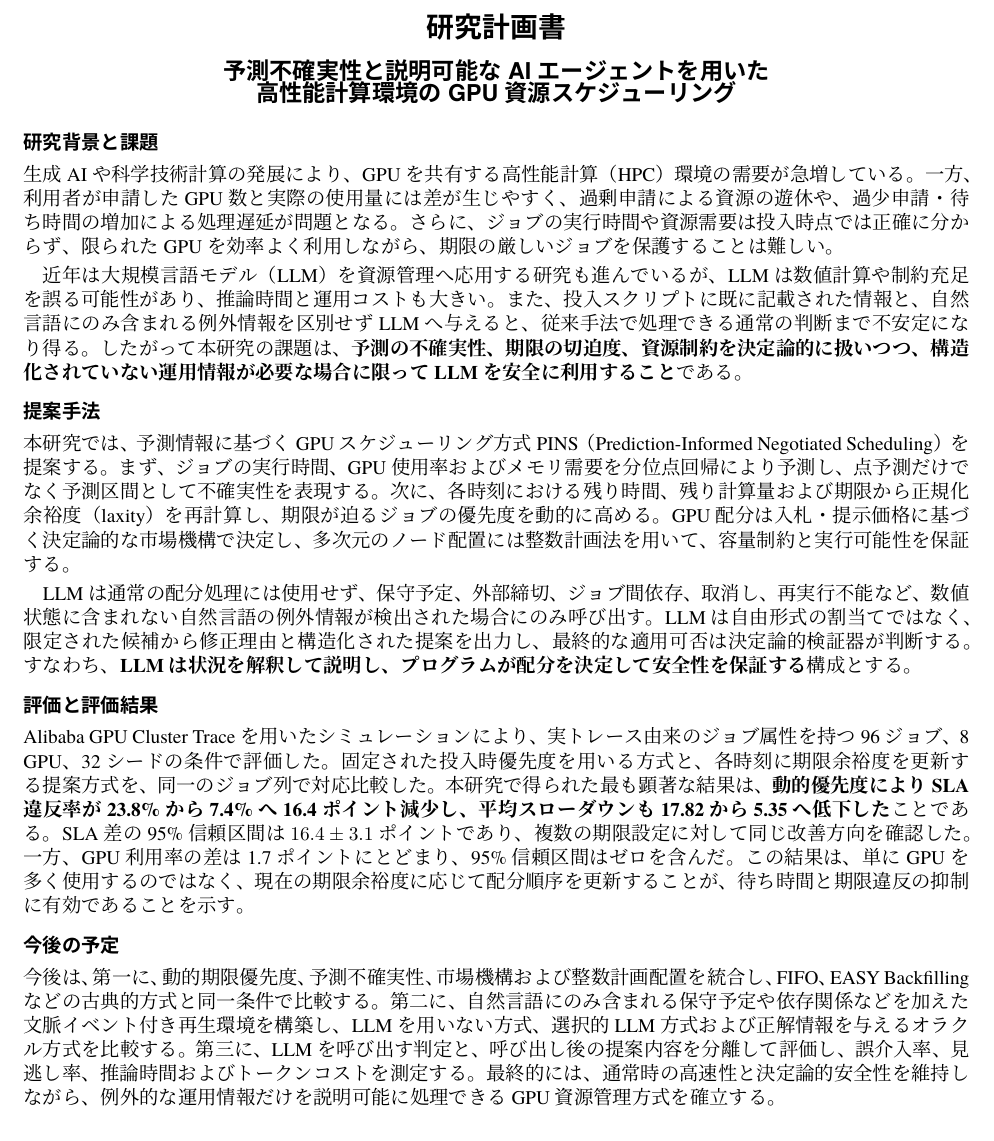
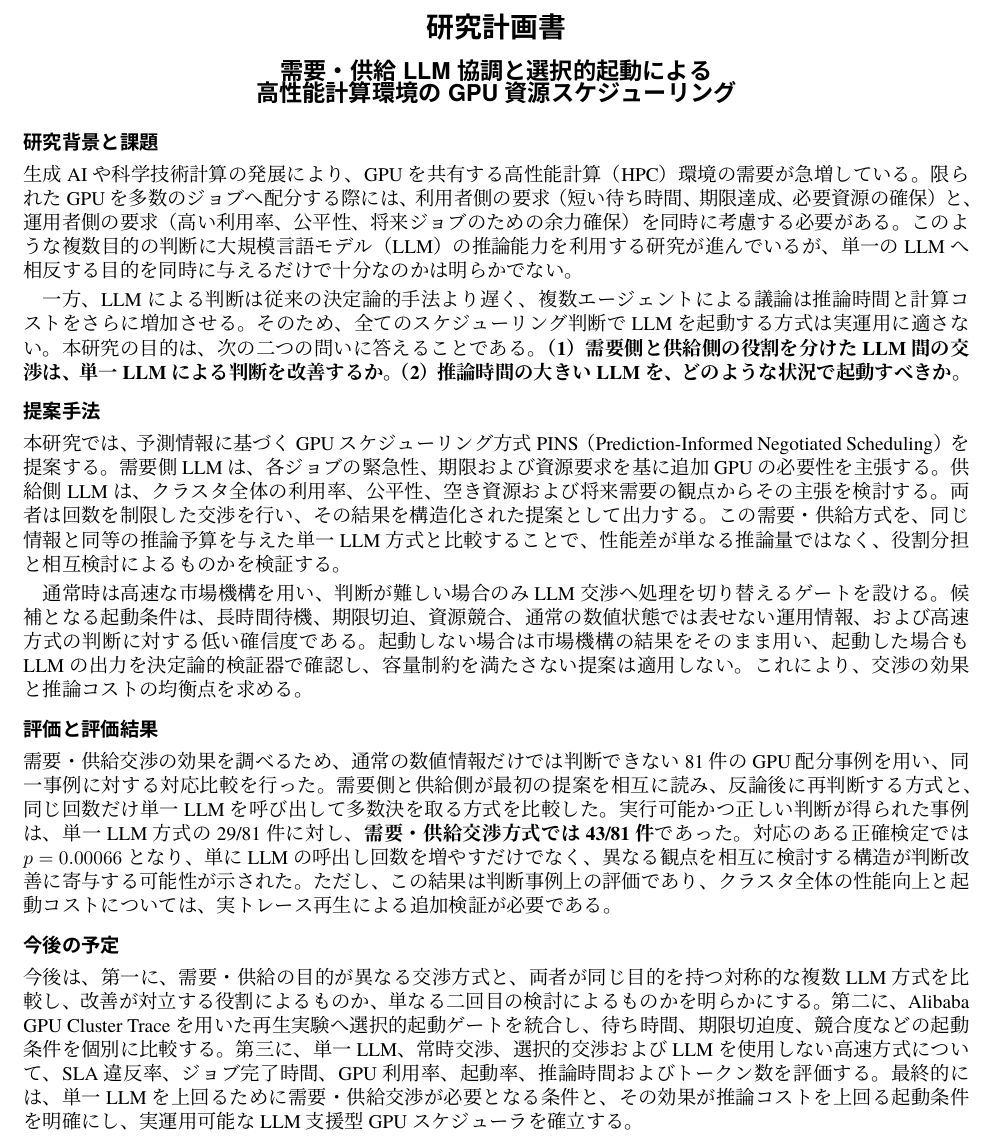
Before and after one commit to Alvinlse/research, a LaTeX document (研究計画書.tex): part of the page, cut so that both start at the same text. Compiled offline with XeLaTeX.

Commit message:
docs: align research plan with two research questions

```diff
--- a/研究計画書.tex
+++ b/研究計画書.tex
@@ -23,28 +23,28 @@
   {\Large\sffamily\bfseries 研究計画書}\par
   \vspace{0.45em}
   {\large\sffamily\bfseries
-  予測不確実性と説明可能なAIエージェントを用いた\\[-0.1em]
+  需要・供給LLM協調と選択的起動による\\[-0.1em]
   高性能計算環境のGPU資源スケジューリング}
 \end{center}
 
 \section{研究背景と課題}
 
-生成AIや科学技術計算の発展により、GPUを共有する高性能計算（HPC）環境の需要が急増している。一方、利用者が申請したGPU数と実際の使用量には差が生じやすく、過剰申請による資源の遊休や、過少申請・待ち時間の増加による処理遅延が問題となる。さらに、ジョブの実行時間や資源需要は投入時点では正確に分からず、限られたGPUを効率よく利用しながら、期限の厳しいジョブを保護することは難しい。
+生成AIや科学技術計算の発展により、GPUを共有する高性能計算（HPC）環境の需要が急増している。限られたGPUを多数のジョブへ配分する際には、利用者側の要求（短い待ち時間、期限達成、必要資源の確保）と、運用者側の要求（高い利用率、公平性、将来ジョブのための余力確保）を同時に考慮する必要がある。このような複数目的の判断に大規模言語モデル（LLM）の推論能力を利用する研究が進んでいるが、単一のLLMへ相反する目的を同時に与えるだけで十分なのかは明らかでない。
 
-近年は大規模言語モデル（LLM）を資源管理へ応用する研究も進んでいるが、LLMは数値計算や制約充足を誤る可能性があり、推論時間と運用コストも大きい。また、投入スクリプトに既に記載された情報と、自然言語にのみ含まれる例外情報を区別せずLLMへ与えると、従来手法で処理できる通常の判断まで不安定になり得る。したがって本研究の課題は、\textbf{予測の不確実性、期限の切迫度、資源制約を決定論的に扱いつつ、構造化されていない運用情報が必要な場合に限ってLLMを安全に利用すること}である。
+一方、LLMによる判断は従来の決定論的手法より遅く、複数エージェントによる議論は推論時間と計算コストをさらに増加させる。そのため、全てのスケジューリング判断でLLMを起動する方式は実運用に適さない。本研究の目的は、次の二つの問いに答えることである。\textbf{（1）需要側と供給側の役割を分けたLLM間の交渉は、単一LLMによる判断を改善するか。（2）推論時間の大きいLLMを、どのような状況で起動すべきか。}
 
 \section{提案手法}
 
-本研究では、予測情報に基づくGPUスケジューリング方式PINS（Prediction-Informed Negotiated Scheduling）を提案する。まず、ジョブの実行時間、GPU使用率およびメモリ需要を分位点回帰により予測し、点予測だけでなく予測区間として不確実性を表現する。次に、各時刻における残り時間、残り計算量および期限から正規化余裕度（laxity）を再計算し、期限が迫るジョブの優先度を動的に高める。GPU配分は入札・提示価格に基づく決定論的な市場機構で決定し、多次元のノード配置には整数計画法を用いて、容量制約と実行可能性を保証する。
+本研究では、予測情報に基づくGPUスケジューリング方式PINS（Prediction-Informed Negotiated Scheduling）を提案する。需要側LLMは、各ジョブの緊急性、期限および資源要求を基に追加GPUの必要性を主張する。供給側LLMは、クラスタ全体の利用率、公平性、空き資源および将来需要の観点からその主張を検討する。両者は回数を制限した交渉を行い、その結果を構造化された提案として出力する。この需要・供給方式を、同じ情報と同等の推論予算を与えた単一LLM方式と比較することで、性能差が単なる推論量ではなく、役割分担と相互検討によるものかを検証する。
 
-LLMは通常の配分処理には使用せず、保守予定、外部締切、ジョブ間依存、取消し、再実行不能など、数値状態に含まれない自然言語の例外情報が検出された場合にのみ呼び出す。LLMは自由形式の割当てではなく、限定された候補から修正理由と構造化された提案を出力し、最終的な適用可否は決定論的検証器が判断する。すなわち、\textbf{LLMは状況を解釈して説明し、プログラムが配分を決定して安全性を保証する}構成とする。
+通常時は高速な市場機構を用い、判断が難しい場合のみLLM交渉へ処理を切り替えるゲートを設ける。候補となる起動条件は、長時間待機、期限切迫、資源競合、通常の数値状態では表せない運用情報、および高速方式の判断に対する低い確信度である。起動しない場合は市場機構の結果をそのまま用い、起動した場合もLLMの出力を決定論的検証器で確認し、容量制約を満たさない提案は適用しない。これにより、交渉の効果と推論コストの均衡点を求める。
 
 \section{評価と評価結果}
 
-Alibaba GPU Cluster Traceを用いたシミュレーションにより、実トレース由来のジョブ属性を持つ96ジョブ、8 GPU、32シードの条件で評価した。固定された投入時優先度を用いる方式と、各時刻に期限余裕度を更新する提案方式を、同一のジョブ列で対応比較した。本研究で得られた最も顕著な結果は、\textbf{動的優先度によりSLA違反率が23.8\%から7.4\%へ16.4ポイント減少し、平均スローダウンも17.82から5.35へ低下した}ことである。SLA差の95\%信頼区間は$16.4\pm3.1$ポイントであり、複数の期限設定に対して同じ改善方向を確認した。一方、GPU利用率の差は1.7ポイントにとどまり、95\%信頼区間はゼロを含んだ。この結果は、単にGPUを多く使用するのではなく、現在の期限余裕度に応じて配分順序を更新することが、待ち時間と期限違反の抑制に有効であることを示す。
+需要・供給交渉の効果を調べるため、通常の数値情報だけでは判断できない81件のGPU配分事例を用い、同一事例に対する対応比較を行った。需要側と供給側が最初の提案を相互に読み、反論後に再判断する方式と、同じ回数だけ単一LLMを呼び出して多数決を取る方式を比較した。実行可能かつ正しい判断が得られた事例は、単一LLM方式の29/81件に対し、\textbf{需要・供給交渉方式では43/81件}であった。対応のある正確検定では$p=0.00066$となり、単にLLMの呼出し回数を増やすだけでなく、異なる観点を相互に検討する構造が判断改善に寄与する可能性が示された。ただし、この結果は判断事例上の評価であり、クラスタ全体の性能向上と起動コストについては、実トレース再生による追加検証が必要である。
 
 \section{今後の予定}
 
-今後は、第一に、動的期限優先度、予測不確実性、市場機構および整数計画配置を統合し、FIFO、EASY Backfillingなどの古典的方式と同一条件で比較する。第二に、自然言語にのみ含まれる保守予定や依存関係などを加えた文脈イベント付き再生環境を構築し、LLMを用いない方式、選択的LLM方式および正解情報を与えるオラクル方式を比較する。第三に、LLMを呼び出す判定と、呼び出し後の提案内容を分離して評価し、誤介入率、見逃し率、推論時間およびトークンコストを測定する。最終的には、通常時の高速性と決定論的安全性を維持しながら、例外的な運用情報だけを説明可能に処理できるGPU資源管理方式を確立する。
+今後は、第一に、需要・供給の目的が異なる交渉方式と、両者が同じ目的を持つ対称的な複数LLM方式を比較し、改善が対立する役割によるものか、単なる二回目の検討によるものかを明らかにする。第二に、Alibaba GPU Cluster Traceを用いた再生実験へ選択的起動ゲートを統合し、待ち時間、期限切迫度、競合度などの起動条件を個別に比較する。第三に、単一LLM、常時交渉、選択的交渉およびLLMを使用しない高速方式について、SLA違反率、ジョブ完了時間、GPU利用率、起動率、推論時間およびトークン数を評価する。最終的には、単一LLMを上回るために需要・供給交渉が必要となる条件と、その効果が推論コストを上回る起動条件を明確にし、実運用可能なLLM支援型GPUスケジューラを確立する。
 
 \end{document}
```
Also changed, not shown: 研究計画書.pdf.
